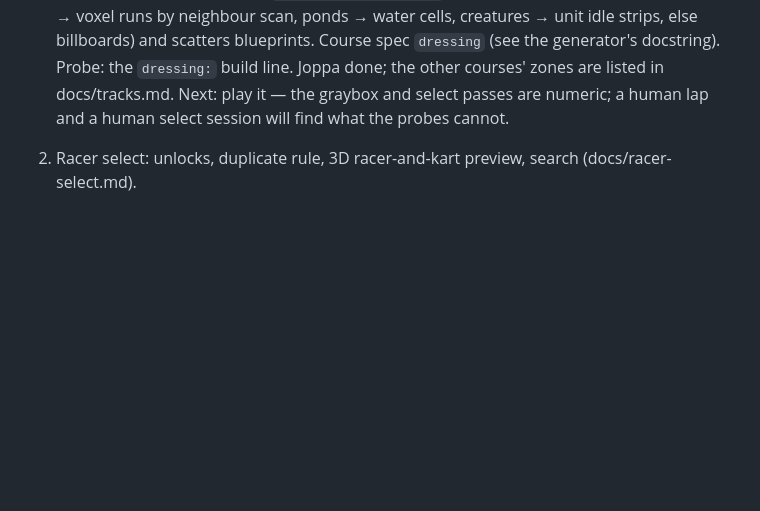
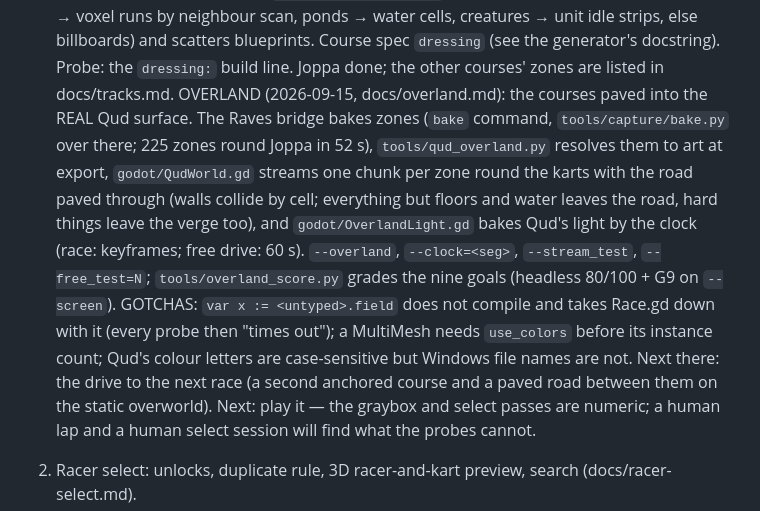
Before and after one commit to TheMutantFactory/2Caves2Qud, a Markdown page: CLAUDE.md, the part around the change. GitHub-like rendering; blank space fills up the shorter version.

```diff
--- a/CLAUDE.md
+++ b/CLAUDE.md
@@ -351,6 +351,18 @@ manifest.wall_families) writes data/zones.json, data/dressing.json and dressing/
 neighbour scan, ponds → water cells, creatures → unit idle strips, else billboards) and
 scatters blueprints. Course spec `dressing` (see the generator's docstring). Probe: the
 `dressing:` build line. Joppa done; the other courses' zones are listed in docs/tracks.md.
+OVERLAND (2026-09-15, docs/overland.md): the courses paved into the REAL Qud surface. The
+Raves bridge bakes zones (`bake` command, `tools/capture/bake.py` over there; 225 zones round
+Joppa in 52 s), `tools/qud_overland.py` resolves them to art at export, `godot/QudWorld.gd`
+streams one chunk per zone round the karts with the road paved through (walls collide by
+cell; everything but floors and water leaves the road, hard things leave the verge too), and
+`godot/OverlandLight.gd` bakes Qud's light by the clock (race: keyframes; free drive: 60 s).
+`--overland`, `--clock=<seg>`, `--stream_test`, `--free_test=N`; `tools/overland_score.py`
+grades the nine goals (headless 80/100 + G9 on `--screen`). GOTCHAS: `var x := <untyped>.field`
+does not compile and takes Race.gd down with it (every probe then "times out"); a MultiMesh
+needs `use_colors` before its instance count; Qud's colour letters are case-sensitive but
+Windows file names are not. Next there: the drive to the next race (a second anchored course
+and a paved road between them on the static overworld).
 Next: play it — the graybox and select passes are numeric; a human lap and a human select
 session will find what the probes cannot.
 2. Racer select: unlocks, duplicate rule, 3D racer-and-kart preview, search (docs/racer-select.md).
```
Also changed, not shown: docs/overland.md (+3 -4 lines), reports/overland-score.md (added, +15 -0 lines).
